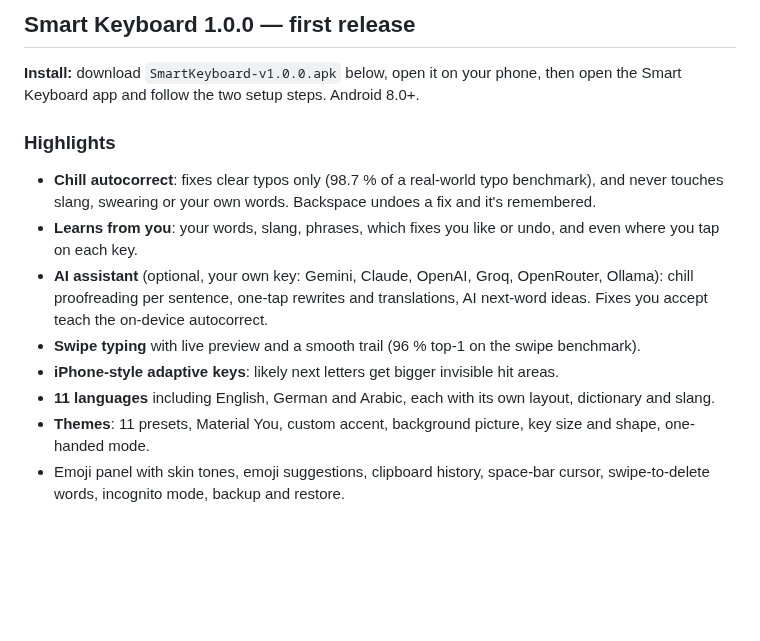
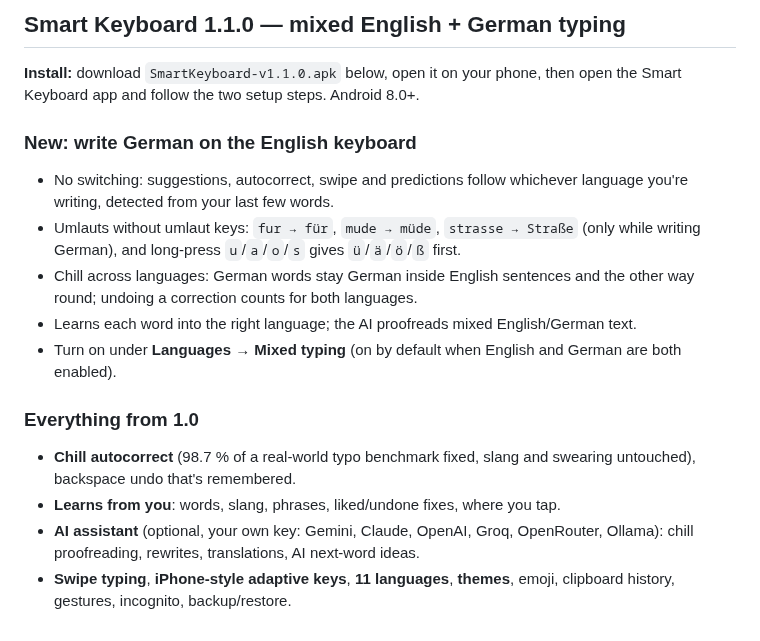
Before and after one commit to ItzSuli/Smart-Keyboard, a Markdown page: RELEASE_NOTES.md, the part around the change. GitHub-like rendering; blank space fills up the shorter version.

```diff
--- a/RELEASE_NOTES.md
+++ b/RELEASE_NOTES.md
@@ -1,14 +1,17 @@
-## Smart Keyboard 1.0.0 — first release
+## Smart Keyboard 1.1.0 — mixed English + German typing
 
-**Install:** download `SmartKeyboard-v1.0.0.apk` below, open it on your phone, then open the
+**Install:** download `SmartKeyboard-v1.1.0.apk` below, open it on your phone, then open the
 Smart Keyboard app and follow the two setup steps. Android 8.0+.
 
-### Highlights
-- **Chill autocorrect**: fixes clear typos only (98.7 % of a real-world typo benchmark), and never touches slang, swearing or your own words. Backspace undoes a fix and it's remembered.
-- **Learns from you**: your words, slang, phrases, which fixes you like or undo, and even where you tap on each key.
-- **AI assistant** (optional, your own key: Gemini, Claude, OpenAI, Groq, OpenRouter, Ollama): chill proofreading per sentence, one-tap rewrites and translations, AI next-word ideas. Fixes you accept teach the on-device autocorrect.
-- **Swipe typing** with live preview and a smooth trail (96 % top-1 on the swipe benchmark).
-- **iPhone-style adaptive keys**: likely next letters get bigger invisible hit areas.
-- **11 languages** including English, German and Arabic, each with its own layout, dictionary and slang.
-- **Themes**: 11 presets, Material You, custom accent, background picture, key size and shape, one-handed mode.
-- Emoji panel with skin tones, emoji suggestions, clipboard history, space-bar cursor, swipe-to-delete words, incognito mode, backup and restore.
+### New: write German on the English keyboard
+- No switching: suggestions, autocorrect, swipe and predictions follow whichever language you're writing, detected from your last few words.
+- Umlauts without umlaut keys: `fur → für`, `mude → müde`, `strasse → Straße` (only while writing German), and long-press `u`/`a`/`o`/`s` gives `ü`/`ä`/`ö`/`ß` first.
+- Chill across languages: German words stay German inside English sentences and the other way round; undoing a correction counts for both languages.
+- Learns each word into the right language; the AI proofreads mixed English/German text.
+- Turn on under **Languages → Mixed typing** (on by default when English and German are both enabled).
+
+### Everything from 1.0
+- **Chill autocorrect** (98.7 % of a real-world typo benchmark fixed, slang and swearing untouched), backspace undo that's remembered.
+- **Learns from you**: words, slang, phrases, liked/undone fixes, where you tap.
+- **AI assistant** (optional, your own key: Gemini, Claude, OpenAI, Groq, OpenRouter, Ollama): chill proofreading, rewrites, translations, AI next-word ideas.
+- **Swipe typing**, **iPhone-style adaptive keys**, **11 languages**, **themes**, emoji, clipboard history, gestures, incognito, backup/restore.
```
Also changed, not shown: README.md (+10 -2 lines), docs/DESIGN.md (+1 -0 lines), docs/screenshots/mixed.png (added), 14 other files.
